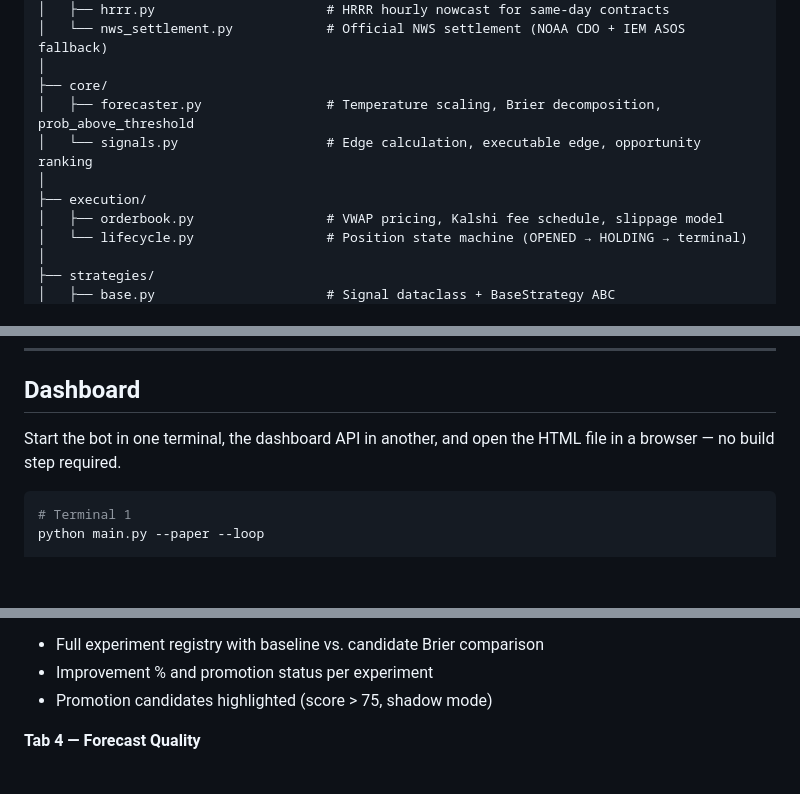
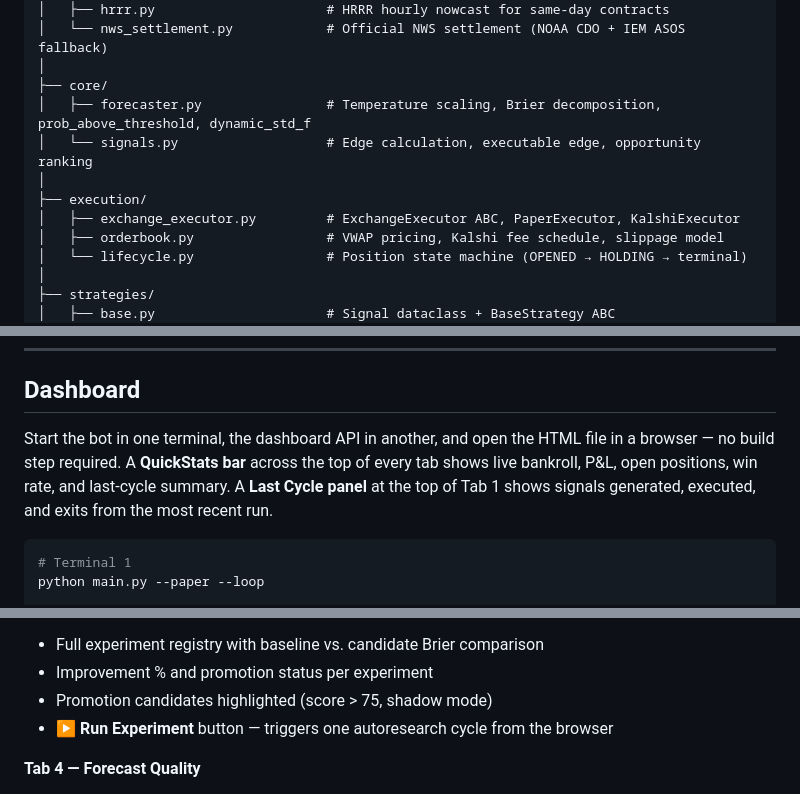
Before and after one commit to lucaskardo/weather-trading-bot, a Markdown page: README.md, 3 parts joined by grey strips. GitHub-like rendering; blank space fills up the shorter version.

````diff
--- a/README.md
+++ b/README.md
@@ -61,10 +62,11 @@ weather-trading-bot/
 │   └── nws_settlement.py            # Official NWS settlement (NOAA CDO + IEM ASOS fallback)
 │
 ├── core/
-│   ├── forecaster.py                # Temperature scaling, Brier decomposition, prob_above_threshold
+│   ├── forecaster.py                # Temperature scaling, Brier decomposition, prob_above_threshold, dynamic_std_f
 │   └── signals.py                   # Edge calculation, executable edge, opportunity ranking
 │
 ├── execution/
+│   ├── exchange_executor.py         # ExchangeExecutor ABC, PaperExecutor, KalshiExecutor
 │   ├── orderbook.py                 # VWAP pricing, Kalshi fee schedule, slippage model
 │   └── lifecycle.py                 # Position state machine (OPENED → HOLDING → terminal)
 │
@@ -243,7 +270,7 @@ python main.py --dashboard --port 8080    # custom port
 
 ## Dashboard
 
-Start the bot in one terminal, the dashboard API in another, and open the HTML file in a browser — no build step required.
+Start the bot in one terminal, the dashboard API in another, and open the HTML file in a browser — no build step required. A **QuickStats bar** across the top of every tab shows live bankroll, P&L, open positions, win rate, and last-cycle summary. A **Last Cycle panel** at the top of Tab 1 shows signals generated, executed, and exits from the most recent run.
 
 ```bash
 # Terminal 1
@@ -273,6 +300,7 @@ open dashboard/index.html
 - Full experiment registry with baseline vs. candidate Brier comparison
 - Improvement % and promotion status per experiment
 - Promotion candidates highlighted (score > 75, shadow mode)
+- **▶ Run Experiment** button — triggers one autoresearch cycle from the browser
 
 **Tab 4 — Forecast Quality**
 - Per-city, per-model bias chart (°F systematic error)
````
Also changed, not shown: other parts of README.md (+51 -14 lines).
